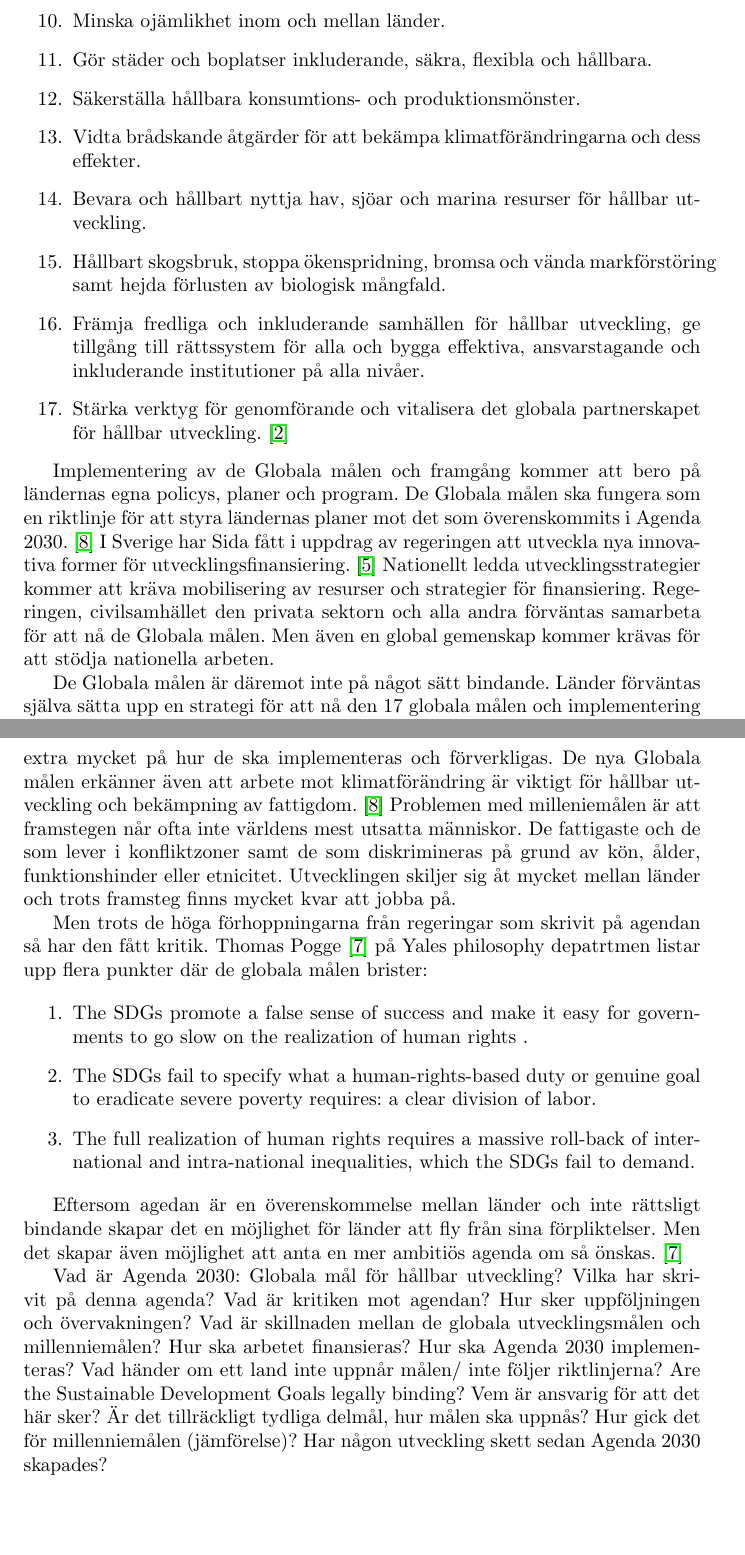
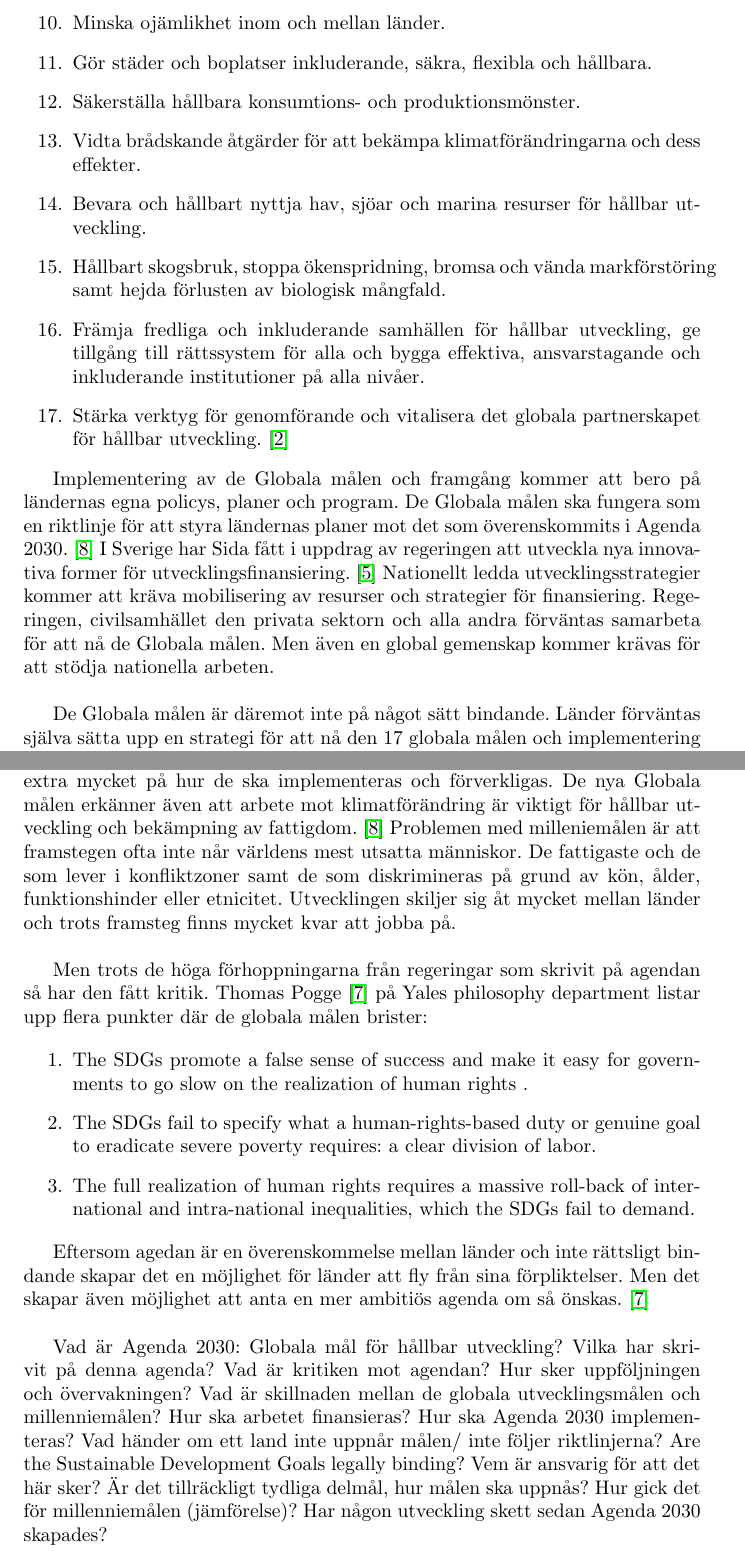
Before and after one commit to johannasorbom/agenda-2030, a LaTeX document (agenda2030.tex): two parts of pages 5 and 7 of 10, joined at a grey line, cut so that both start at the same text, the shorter picture padded with empty space. Compiled offline with pdfLaTeX.

Commit message:
change formatering

```diff
--- a/agenda2030.tex
+++ b/agenda2030.tex
@@ -49,9 +49,9 @@ Agenda 2030 är en ny global utvecklingsagenda från FN som består av 17 global
 
 Implementering av de Globala målen och framgång kommer att bero på ländernas egna policys, planer och program. De Globala målen ska fungera som en riktlinje för att styra ländernas planer mot det som överenskommits i Agenda 2030. \cite{web2030agenda}
 I Sverige har Sida fått i uppdrag av regeringen att utveckla nya innovativa former för utvecklingsfinansiering. \cite{webSIDA}
-Nationellt ledda utvecklingsstrategier kommer att kräva mobilisering av resurser och strategier för finansiering. Regeringen, civilsamhället den privata sektorn och alla andra förväntas samarbeta för att nå de Globala målen. Men även en global gemenskap kommer krävas för att stödja nationella arbeten.
+Nationellt ledda utvecklingsstrategier kommer att kräva mobilisering av resurser och strategier för finansiering. Regeringen, civilsamhället den privata sektorn och alla andra förväntas samarbeta för att nå de Globala målen. Men även en global gemenskap kommer krävas för att stödja nationella arbeten.\\
 
-De Globala målen är däremot inte på något sätt bindande. Länder förväntas själva sätta upp en strategi för att nå den 17 globala målen och implementering kommer att lita på ländernas egna policies och program för hållbar utveckling. Länderna har själva det huvudsakliga ansvaret att följa upp arbetet. Det finns alltså inget som straffar länder som inte gör sin del för att uppnå de Globala målen som undertecknats i Agenda 2030. \cite{web2030agenda}
+De Globala målen är däremot inte på något sätt bindande. Länder förväntas själva sätta upp en strategi för att nå den 17 globala målen och implementering kommer att lita på ländernas egna policies och program för hållbar utveckling. Länderna har själva det huvudsakliga ansvaret att följa upp arbetet. Det finns alltså inget som straffar länder som inte gör sin del för att uppnå de Globala målen som undertecknats i Agenda 2030. \cite{web2030agenda}\\
 
 Att förverkliga dessa mål kommer att kräva stora finansiella insatser och  investering i både U- och I-länder. \cite{web2030agenda}
 Hur målen ska implementeras och hur finansiella resurser ska mobiliseras ligger till grund för den nya agendan. http://fn.se/vi-gor/vi-utbildar-och-informerar/fn-info/vad-gor-fn-2/fns-arbete-for-utveckling-och-fattigdomsbekampning/agenda-2030-globala-mal-for-hallbar-utveckling
@@ -72,11 +72,11 @@ Regeringar kommer också själva att utveckla nationella indikatorer för att hj
 
 De Globala målen är en fortsättning på millenniemålen som gick ut år 2015. MIllenniemålen har under sin tid hjälpt till att väcka uppmärksamhet till mängder av problem. Sedan millenniemålen sattes har i världen fattigdom halverats, 90% av barn i U-länder får nu grundläggande utbildning och jämställdhet har ökat. Det finns dock mycket kvar att jobba på. Agenda 2030 bygger på erfarenhet från millenniemålen för att fortsätta jobba mot en hållbar utveckling. \cite{webEuropeanComission},
 De Globala målen är mer omfattande än millenniemålen var och adresserar problemen på ett djupare sätt som ska fungera för alla länder. De Globala målen är just globala till skillnad från millenniemålen som var riktade endast mot U-länderna. En viktig del av de Globala målen är att de fokuserar extra mycket på hur de ska implementeras och förverkligas. De nya Globala målen erkänner även att arbete mot klimatförändring är viktigt för hållbar utveckling och bekämpning av fattigdom. \cite{web2030agenda}
-Problemen med milleniemålen är att framstegen når ofta inte världens mest utsatta människor. De fattigaste och de som lever i konfliktzoner samt de som diskrimineras på grund av kön, ålder, funktionshinder eller etnicitet. Utvecklingen skiljer sig åt mycket mellan länder och trots framsteg finns mycket kvar att jobba på.
+Problemen med milleniemålen är att framstegen ofta inte når världens mest utsatta människor. De fattigaste och de som lever i konfliktzoner samt de som diskrimineras på grund av kön, ålder, funktionshinder eller etnicitet. Utvecklingen skiljer sig åt mycket mellan länder och trots framsteg finns mycket kvar att jobba på. \\
 
 
 
-Men trots de höga förhoppningarna från regeringar som skrivit på agendan så har den fått kritik. Thomas Pogge \cite{critique} på Yales philosophy depatrtmen listar upp flera punkter där de globala målen brister:
+Men trots de höga förhoppningarna från regeringar som skrivit på agendan så har den fått kritik. Thomas Pogge \cite{critique} på Yales philosophy department listar upp flera punkter där de globala målen brister:
 
 \begin{enumerate}
 \item The SDGs promote a false sense of success and make it easy for governments to go
@@ -86,7 +86,9 @@ slow on the realization of human rights .
 \end{enumerate}
 
 
-Eftersom agedan är en överenskommelse mellan länder och inte rättsligt bindande skapar det en möjlighet för länder att fly från sina förpliktelser. Men det skapar även möjlighet att anta en mer ambitiös agenda om så önskas. \cite{critique}
+
+
+Eftersom agedan är en överenskommelse mellan länder och inte rättsligt bindande skapar det en möjlighet för länder att fly från sina förpliktelser. Men det skapar även möjlighet att anta en mer ambitiös agenda om så önskas. \cite{critique}\\
 
 
 Vad är Agenda 2030: Globala mål för hållbar utveckling?
```
Also changed, not shown: agenda2030.tex (6 more changed lines).
